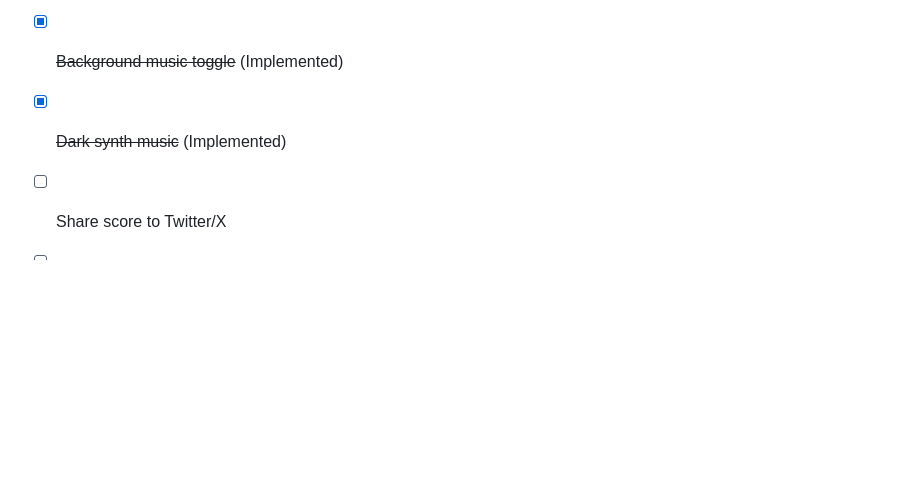
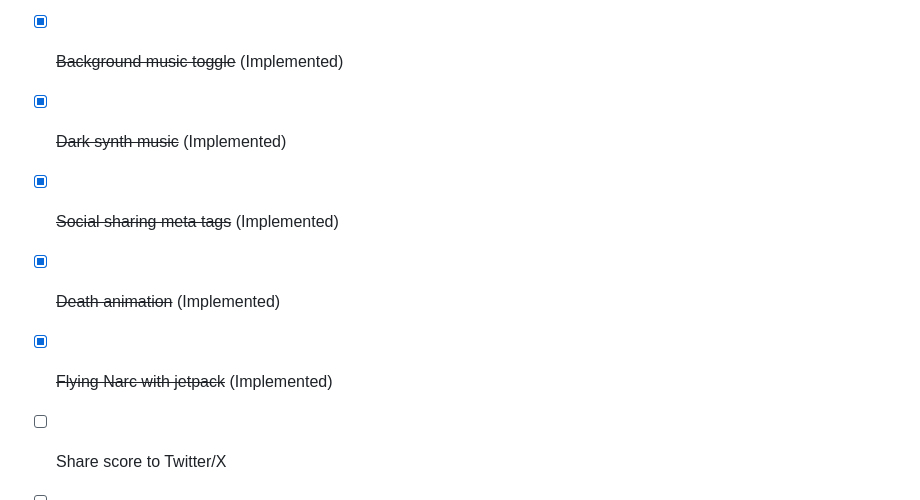
Before and after one commit to cchops89/alon-pumprun-game, a Markdown page: ALON-GAME-REFERENCE.md, the part around one of its changes. Drawn GitHub-style; blank space fills up the shorter version.

```diff
--- a/ALON-GAME-REFERENCE.md
+++ b/ALON-GAME-REFERENCE.md
@@ -255,5 +323,8 @@ DNS configured via Cloudflare:
 - [ ] Additional obstacle types
 - [x] ~~Background music toggle~~ (Implemented)
 - [x] ~~Dark synth music~~ (Implemented)
+- [x] ~~Social sharing meta tags~~ (Implemented)
+- [x] ~~Death animation~~ (Implemented)
+- [x] ~~Flying Narc with jetpack~~ (Implemented)
 - [ ] Share score to Twitter/X
 - [ ] Achievement system
```
Also changed, not shown: other parts of ALON-GAME-REFERENCE.md (+81 -13 lines).
